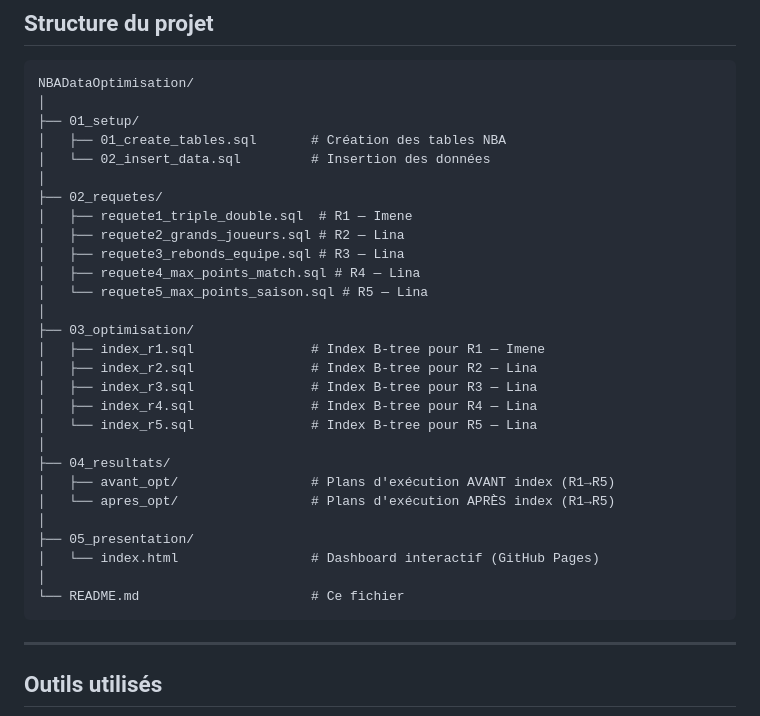
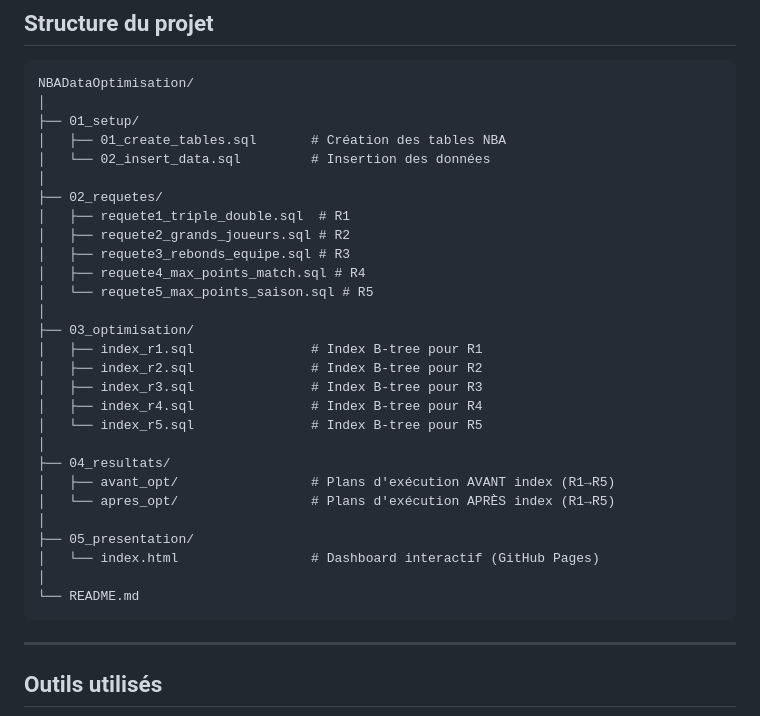
Before and after one commit to ImeneeSh/NBADataOptimisation, a Markdown page: README.md, the part around the change. GitHub-like rendering.

Commit message:
une derniere modification !

````diff
--- a/README.md
+++ b/README.md
@@ -59,18 +59,18 @@ NBADataOptimisation/
 │   └── 02_insert_data.sql         # Insertion des données
 │
 ├── 02_requetes/
-│   ├── requete1_triple_double.sql  # R1 — Imene
-│   ├── requete2_grands_joueurs.sql # R2 — Lina
-│   ├── requete3_rebonds_equipe.sql # R3 — Lina
-│   ├── requete4_max_points_match.sql # R4 — Lina
-│   └── requete5_max_points_saison.sql # R5 — Lina
+│   ├── requete1_triple_double.sql  # R1
+│   ├── requete2_grands_joueurs.sql # R2
+│   ├── requete3_rebonds_equipe.sql # R3
+│   ├── requete4_max_points_match.sql # R4
+│   └── requete5_max_points_saison.sql # R5
 │
 ├── 03_optimisation/
-│   ├── index_r1.sql               # Index B-tree pour R1 — Imene
-│   ├── index_r2.sql               # Index B-tree pour R2 — Lina
-│   ├── index_r3.sql               # Index B-tree pour R3 — Lina
-│   ├── index_r4.sql               # Index B-tree pour R4 — Lina
-│   └── index_r5.sql               # Index B-tree pour R5 — Lina
+│   ├── index_r1.sql               # Index B-tree pour R1
+│   ├── index_r2.sql               # Index B-tree pour R2
+│   ├── index_r3.sql               # Index B-tree pour R3
+│   ├── index_r4.sql               # Index B-tree pour R4
+│   └── index_r5.sql               # Index B-tree pour R5
 │
 ├── 04_resultats/
 │   ├── avant_opt/                 # Plans d'exécution AVANT index (R1→R5)
@@ -79,7 +79,7 @@ NBADataOptimisation/
 ├── 05_presentation/
 │   └── index.html                 # Dashboard interactif (GitHub Pages)
 │
-└── README.md                      # Ce fichier
+└── README.md
 ```
 
 ---
````
